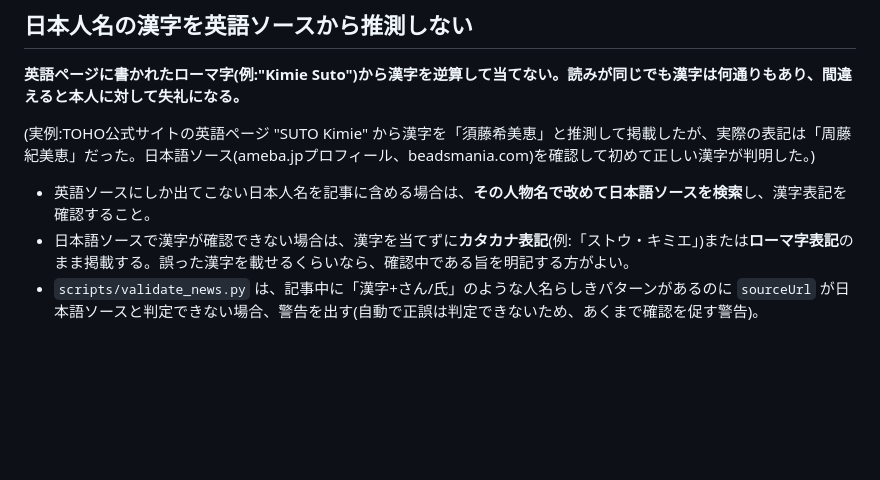
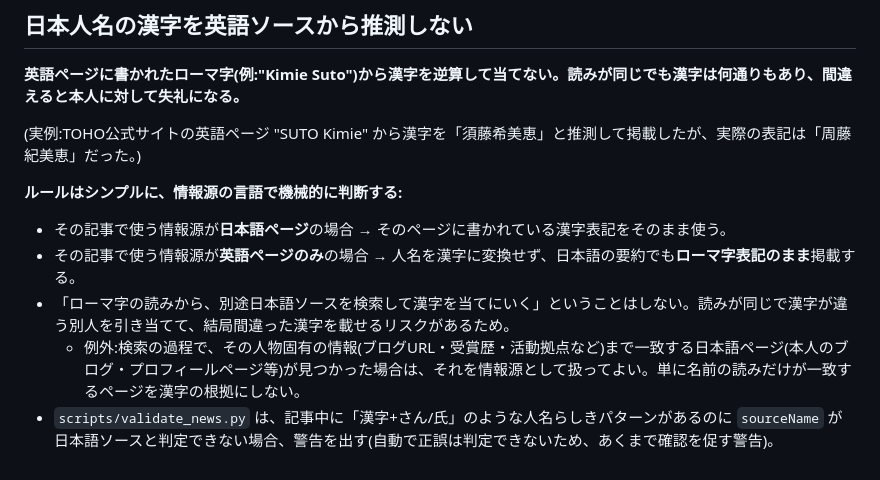
Before and after one commit to DJTOBBY/toho-beads-news, a Markdown page: CLAUDE.md, the part around the change. GitHub-like rendering; blank space fills up the shorter version.

Commit message:
Simplify Japanese-name kanji rule to avoid same-reading collisions
Searching for a Japanese source by romaji reading risks matching a
different person who happens to share the same romanization, producing
another wrong-kanji incident. Replace that step with a simpler rule:
base kanji vs. romaji purely on the language of the actual source used
for that article, with an explicit exception only when a Japanese page
matches the specific individual (not just the name reading).

Co-Authored-By: Claude Sonnet 5 <noreply@anthropic.com>
Claude-Session: https://claude.ai/code/session_015okcGtUAsbiLQjQKWtfPVQ

```diff
--- a/CLAUDE.md
+++ b/CLAUDE.md
@@ -56,8 +56,12 @@ python3 scripts/validate_news.py
 
 **英語ページに書かれたローマ字(例:"Kimie Suto")から漢字を逆算して当てない。読みが同じでも漢字は何通りもあり、間違えると本人に対して失礼になる。**
 
-(実例:TOHO公式サイトの英語ページ "SUTO Kimie" から漢字を「須藤希美恵」と推測して掲載したが、実際の表記は「周藤紀美恵」だった。日本語ソース(ameba.jpプロフィール、beadsmania.com)を確認して初めて正しい漢字が判明した。)
+(実例:TOHO公式サイトの英語ページ "SUTO Kimie" から漢字を「須藤希美恵」と推測して掲載したが、実際の表記は「周藤紀美恵」だった。)
 
-- 英語ソースにしか出てこない日本人名を記事に含める場合は、**その人物名で改めて日本語ソースを検索**し、漢字表記を確認すること。
-- 日本語ソースで漢字が確認できない場合は、漢字を当てずに**カタカナ表記**(例:「ストウ・キミエ」)または**ローマ字表記**のまま掲載する。誤った漢字を載せるくらいなら、確認中である旨を明記する方がよい。
-- `scripts/validate_news.py` は、記事中に「漢字+さん/氏」のような人名らしきパターンがあるのに `sourceUrl` が日本語ソースと判定できない場合、警告を出す(自動で正誤は判定できないため、あくまで確認を促す警告)。
+**ルールはシンプルに、情報源の言語で機械的に判断する:**
+
+- その記事で使う情報源が**日本語ページ**の場合 → そのページに書かれている漢字表記をそのまま使う。
+- その記事で使う情報源が**英語ページのみ**の場合 → 人名を漢字に変換せず、日本語の要約でも**ローマ字表記のまま**掲載する。
+- 「ローマ字の読みから、別途日本語ソースを検索して漢字を当てにいく」ということはしない。読みが同じで漢字が違う別人を引き当てて、結局間違った漢字を載せるリスクがあるため。
+  - 例外:検索の過程で、その人物固有の情報(ブログURL・受賞歴・活動拠点など)まで一致する日本語ページ(本人のブログ・プロフィールページ等)が見つかった場合は、それを情報源として扱ってよい。単に名前の読みだけが一致するページを漢字の根拠にしない。
+- `scripts/validate_news.py` は、記事中に「漢字+さん/氏」のような人名らしきパターンがあるのに `sourceName` が日本語ソースと判定できない場合、警告を出す(自動で正誤は判定できないため、あくまで確認を促す警告)。
```
